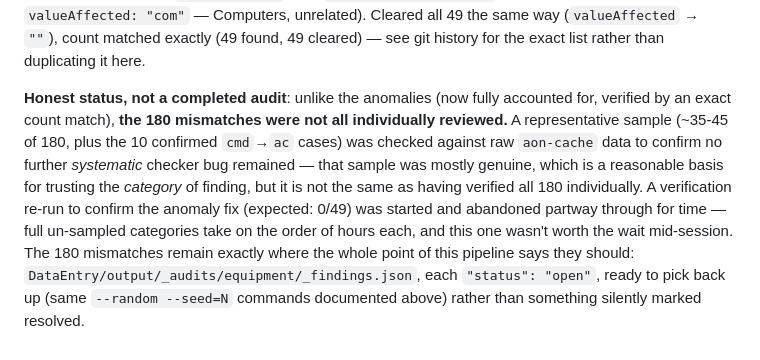
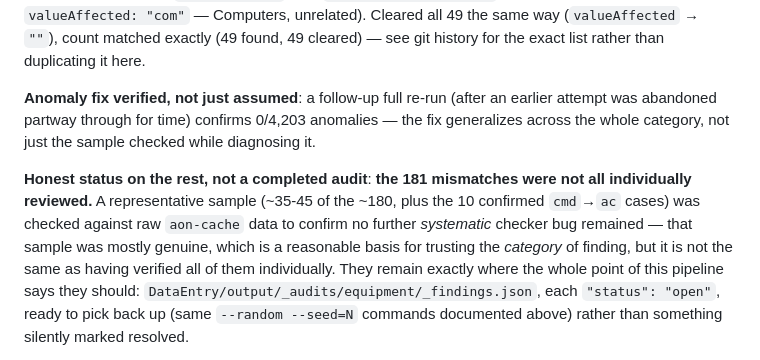
Before and after one commit to TheIgorMC/Starfinder_Interactive_Table, a Markdown page: Docs/04-data-pipeline-aon.md, the part around the change. Drawn GitHub-style.

Commit message:
Verify equipment's anomaly fix at full scale; close out the chapter
Re-ran the full equipment category (4,203 entries) after clearing the 49
anomalies: confirmed 0/4,203 anomalies remain, not assumed from the
earlier count match alone. 181 mismatches (essentially unchanged from the
180 recorded before, within normal run-to-run model variance) — still
explicitly recorded as not individually reviewed, same as before.

Co-Authored-By: Claude Sonnet 5 <noreply@anthropic.com>

```diff
--- a/Docs/04-data-pipeline-aon.md
+++ b/Docs/04-data-pipeline-aon.md
@@ -817,18 +817,19 @@ Cleared all 49 the same way (`valueAffected` → `""`), count matched
 exactly (49 found, 49 cleared) — see git history for the exact list
 rather than duplicating it here.
 
-**Honest status, not a completed audit**: unlike the anomalies (now
-fully accounted for, verified by an exact count match), **the 180
+**Anomaly fix verified, not just assumed**: a follow-up full re-run (after
+an earlier attempt was abandoned partway through for time) confirms
+0/4,203 anomalies — the fix generalizes across the whole category, not
+just the sample checked while diagnosing it.
+
+**Honest status on the rest, not a completed audit**: **the 181
 mismatches were not all individually reviewed.** A representative sample
-(~35-45 of 180, plus the 10 confirmed `cmd`→`ac` cases) was checked
+(~35-45 of the ~180, plus the 10 confirmed `cmd`→`ac` cases) was checked
 against raw `aon-cache` data to confirm no further *systematic* checker
 bug remained — that sample was mostly genuine, which is a reasonable
 basis for trusting the *category* of finding, but it is not the same as
-having verified all 180 individually. A verification re-run to confirm
-the anomaly fix (expected: 0/49) was started and abandoned partway
-through for time — full un-sampled categories take on the order of hours
-each, and this one wasn't worth the wait mid-session. The 180 mismatches
-remain exactly where the whole point of this pipeline says they should:
+having verified all of them individually. They remain exactly where the
+whole point of this pipeline says they should:
 `DataEntry/output/_audits/equipment/_findings.json`, each `"status":
 "open"`, ready to pick back up (same `--random --seed=N` commands
 documented above) rather than something silently marked resolved.
```
